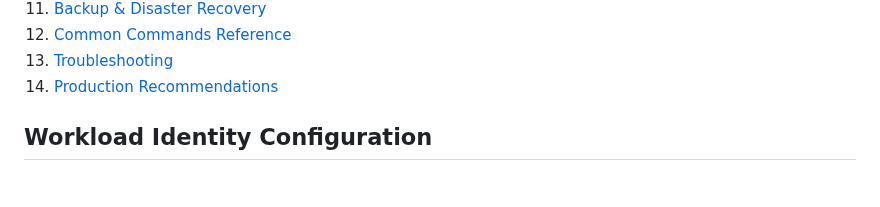
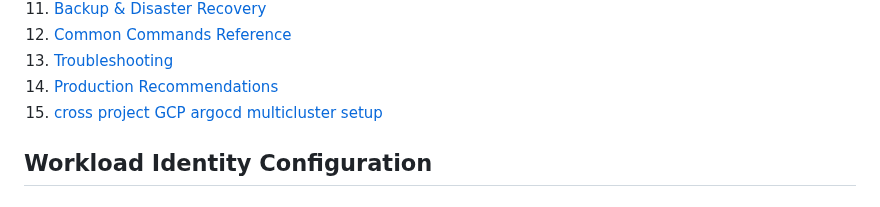
Before and after one commit to atulghodmare777/my-project, a Markdown page: nginx-argo-proj/argocd-setup.md, the part around one of its changes. GitHub-like rendering.

```diff
--- a/nginx-argo-proj/argocd-setup.md
+++ b/nginx-argo-proj/argocd-setup.md
@@ -34,6 +34,7 @@ Before starting, ensure you have:
 12. [Common Commands Reference](#12-common-commands-reference)
 13. [Troubleshooting](#13-troubleshooting)
 14. [Production Recommendations](#14-production-recommendations)
+15. [cross project GCP argocd multicluster setup](#16-cross-project)
 
 ## Workload Identity Configuration
 
```
Also changed, not shown: other parts of nginx-argo-proj/argocd-setup.md (+154 -0 lines).
